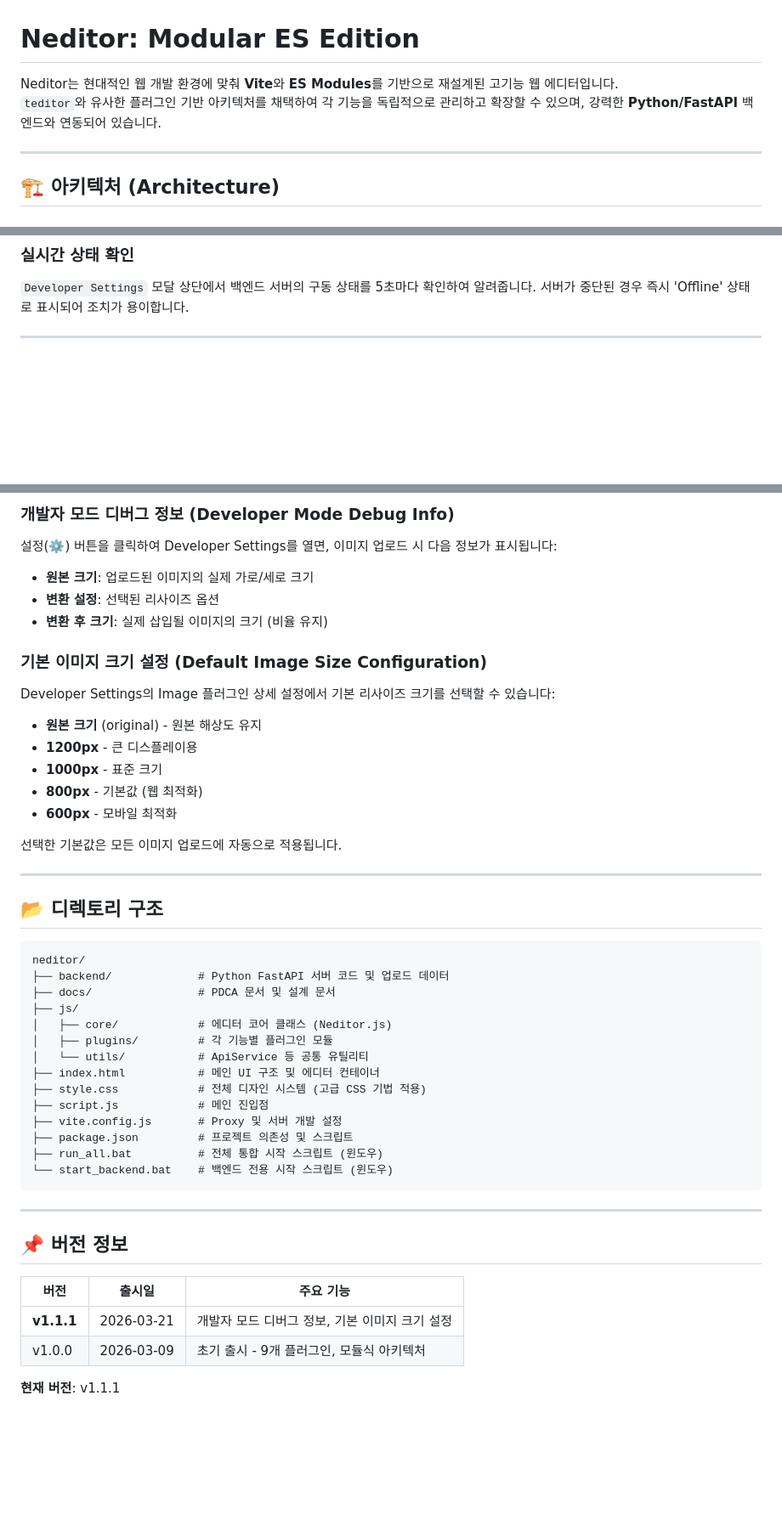
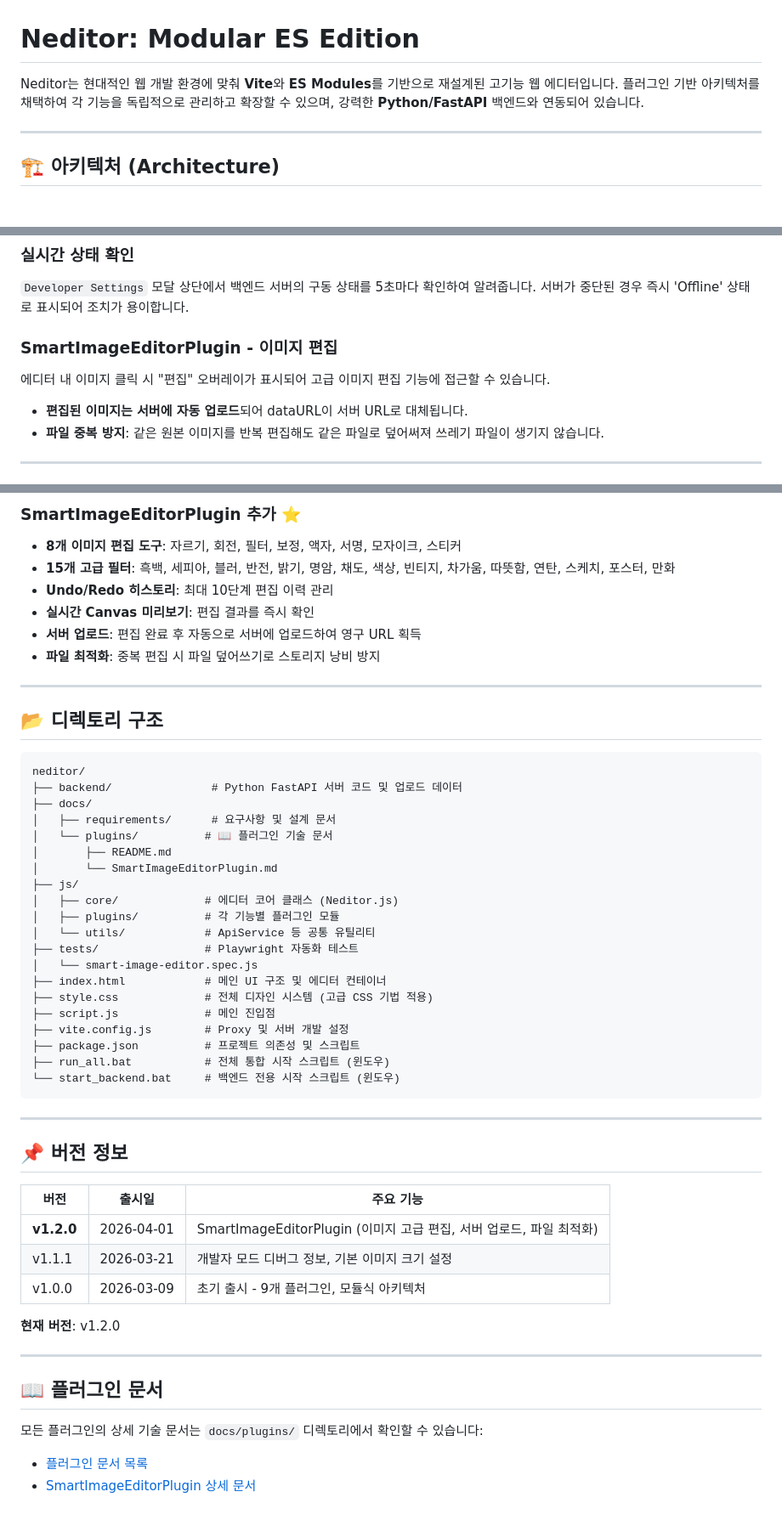
Before and after one commit to iloveaired9/neditor-prototype, a Markdown page: README.md, 3 parts joined by grey strips. Shown at 85% size. Rendered like a GitHub page; blank space fills up the shorter version.

````diff
--- a/README.md
+++ b/README.md
@@ -1,7 +1,7 @@
 # Neditor: Modular ES Edition
 
 Neditor는 현대적인 웹 개발 환경에 맞춰 **Vite**와 **ES Modules**를 기반으로 재설계된 고기능 웹 에디터입니다.
-`teditor`와 유사한 플러그인 기반 아키텍처를 채택하여 각 기능을 독립적으로 관리하고 확장할 수 있으며, 강력한 **Python/FastAPI** 백엔드와 연동되어 있습니다.
+플러그인 기반 아키텍처를 채택하여 각 기능을 독립적으로 관리하고 확장할 수 있으며, 강력한 **Python/FastAPI** 백엔드와 연동되어 있습니다.
 
 ---
 
@@ -63,5 +81,10 @@ pip install -r backend/requirements.txt
 ### 실시간 상태 확인
 `Developer Settings` 모달 상단에서 백엔드 서버의 구동 상태를 5초마다 확인하여 알려줍니다. 서버가 중단된 경우 즉시 'Offline' 상태로 표시되어 조치가 용이합니다.
 
+### SmartImageEditorPlugin - 이미지 편집
+에디터 내 이미지 클릭 시 "편집" 오버레이가 표시되어 고급 이미지 편집 기능에 접근할 수 있습니다.
+- **편집된 이미지는 서버에 자동 업로드**되어 dataURL이 서버 URL로 대체됩니다.
+- **파일 중복 방지**: 같은 원본 이미지를 반복 편집해도 같은 파일로 덮어써져 쓰레기 파일이 생기지 않습니다.
+
 ---
 
@@ -69,38 +92,36 @@ pip install -r backend/requirements.txt
 
-### 개발자 모드 디버그 정보 (Developer Mode Debug Info)
-설정(⚙️) 버튼을 클릭하여 Developer Settings를 열면, 이미지 업로드 시 다음 정보가 표시됩니다:
-- **원본 크기**: 업로드된 이미지의 실제 가로/세로 크기
-- **변환 설정**: 선택된 리사이즈 옵션
-- **변환 후 크기**: 실제 삽입될 이미지의 크기 (비율 유지)
-
-### 기본 이미지 크기 설정 (Default Image Size Configuration)
-Developer Settings의 Image 플러그인 상세 설정에서 기본 리사이즈 크기를 선택할 수 있습니다:
-- **원본 크기** (original) - 원본 해상도 유지
-- **1200px** - 큰 디스플레이용
-- **1000px** - 표준 크기
-- **800px** - 기본값 (웹 최적화)
-- **600px** - 모바일 최적화
-
-선택한 기본값은 모든 이미지 업로드에 자동으로 적용됩니다.
+### SmartImageEditorPlugin 추가 ⭐
+- **8개 이미지 편집 도구**: 자르기, 회전, 필터, 보정, 액자, 서명, 모자이크, 스티커
+- **15개 고급 필터**: 흑백, 세피아, 블러, 반전, 밝기, 명암, 채도, 색상, 빈티지, 차가움, 따뜻함, 연탄, 스케치, 포스터, 만화
+- **Undo/Redo 히스토리**: 최대 10단계 편집 이력 관리
+- **실시간 Canvas 미리보기**: 편집 결과를 즉시 확인
+- **서버 업로드**: 편집 완료 후 자동으로 서버에 업로드하여 영구 URL 획득
+- **파일 최적화**: 중복 편집 시 파일 덮어쓰기로 스토리지 낭비 방지
 
 ---
 
 ## 📂 디렉토리 구조
 ```text
 neditor/
-├── backend/             # Python FastAPI 서버 코드 및 업로드 데이터
-├── docs/                # PDCA 문서 및 설계 문서
+├── backend/               # Python FastAPI 서버 코드 및 업로드 데이터
+├── docs/
+│   ├── requirements/      # 요구사항 및 설계 문서
+│   └── plugins/          # 📖 플러그인 기술 문서
+│       ├── README.md
+│       └── SmartImageEditorPlugin.md
 ├── js/
-│   ├── core/            # 에디터 코어 클래스 (Neditor.js)
-│   ├── plugins/         # 각 기능별 플러그인 모듈
-│   └── utils/           # ApiService 등 공통 유틸리티
-├── index.html           # 메인 UI 구조 및 에디터 컨테이너
-├── style.css            # 전체 디자인 시스템 (고급 CSS 기법 적용)
-├── script.js            # 메인 진입점
-├── vite.config.js       # Proxy 및 서버 개발 설정
-├── package.json         # 프로젝트 의존성 및 스크립트
-├── run_all.bat          # 전체 통합 시작 스크립트 (윈도우)
-└── start_backend.bat    # 백엔드 전용 시작 스크립트 (윈도우)
+│   ├── core/             # 에디터 코어 클래스 (Neditor.js)
+│   ├── plugins/          # 각 기능별 플러그인 모듈
+│   └── utils/            # ApiService 등 공통 유틸리티
+├── tests/                # Playwright 자동화 테스트
+│   └── smart-image-editor.spec.js
+├── index.html            # 메인 UI 구조 및 에디터 컨테이너
+├── style.css             # 전체 디자인 시스템 (고급 CSS 기법 적용)
+├── script.js             # 메인 진입점
+├── vite.config.js        # Proxy 및 서버 개발 설정
+├── package.json          # 프로젝트 의존성 및 스크립트
+├── run_all.bat           # 전체 통합 시작 스크립트 (윈도우)
+└── start_backend.bat     # 백엔드 전용 시작 스크립트 (윈도우)
 ```
 
 ---
@@ -109,7 +130,16 @@ neditor/
 
 | 버전 | 출시일 | 주요 기능 |
 |------|--------|---------|
-| **v1.1.1** | 2026-03-21 | 개발자 모드 디버그 정보, 기본 이미지 크기 설정 |
+| **v1.2.0** | 2026-04-01 | SmartImageEditorPlugin (이미지 고급 편집, 서버 업로드, 파일 최적화) |
+| v1.1.1 | 2026-03-21 | 개발자 모드 디버그 정보, 기본 이미지 크기 설정 |
 | v1.0.0 | 2026-03-09 | 초기 출시 - 9개 플러그인, 모듈식 아키텍처 |
 
-**현재 버전**: v1.1.1
+**현재 버전**: v1.2.0
+
+---
+
+## 📖 플러그인 문서
+
+모든 플러그인의 상세 기술 문서는 `docs/plugins/` 디렉토리에서 확인할 수 있습니다:
+- [플러그인 문서 목록](docs/plugins/README.md)
+- [SmartImageEditorPlugin 상세 문서](docs/plugins/SmartImageEditorPlugin.md)
````
Also changed, not shown: other parts of README.md (+27 -9 lines).
